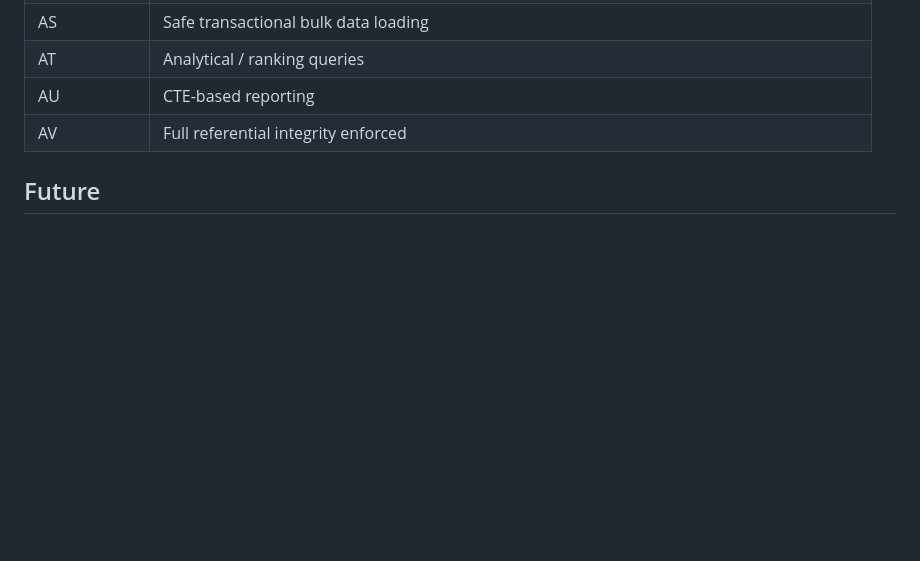
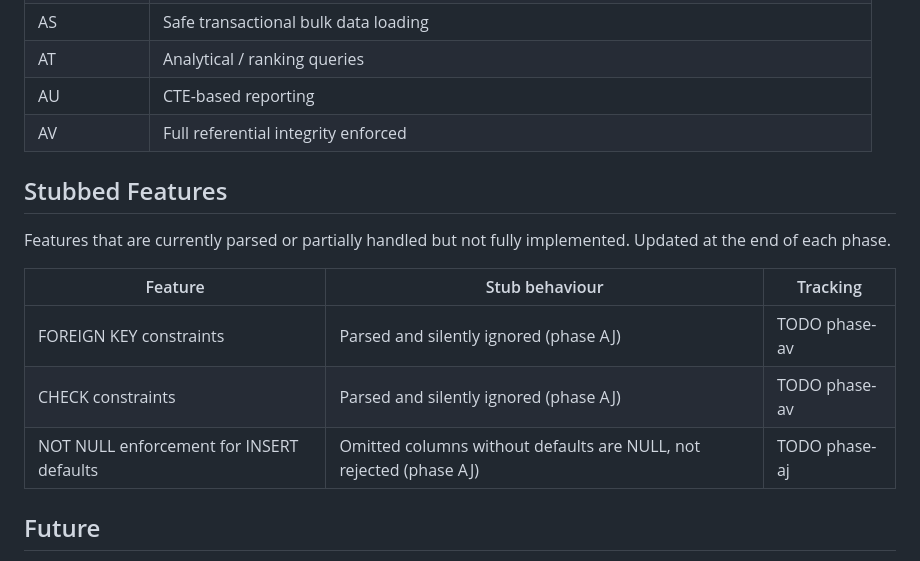
Before and after one commit to JamesWP/database, a Markdown page: doc/plan/README.md, the part around the change. GitHub-like rendering; blank space fills up the shorter version.

Commit message:
Tooling: track stubbed features in README and skill docs
- next-phase skill: at phase completion, add TODO comments at stub sites
  and maintain a Stubbed Features table in doc/plan/README.md
- new-plan skill: document that stub items should be labelled in the plan
  with their TODO marker and the phase that will complete them
- README: seed the Stubbed Features table with known stubs from phase AJ
  (FOREIGN KEY / CHECK ignored; NOT NULL permissive)

Co-Authored-By: Claude Sonnet 4.6 <noreply@anthropic.com>

```diff
--- a/doc/plan/README.md
+++ b/doc/plan/README.md
@@ -103,6 +103,16 @@ Phases AJ–AV are ordered to progressively support the [sqlite-sakila-db](https
 | AU | CTE-based reporting |
 | AV | Full referential integrity enforced |
 
+## Stubbed Features
+
+Features that are currently parsed or partially handled but not fully implemented. Updated at the end of each phase.
+
+| Feature | Stub behaviour | Tracking |
+|---------|---------------|----------|
+| FOREIGN KEY constraints | Parsed and silently ignored (phase AJ) | TODO phase-av |
+| CHECK constraints | Parsed and silently ignored (phase AJ) | TODO phase-av |
+| NOT NULL enforcement for INSERT defaults | Omitted columns without defaults are NULL, not rejected (phase AJ) | TODO phase-aj |
+
 ## Future
 
 * support aggregation for joins
```
Also changed, not shown: 2 other files.
